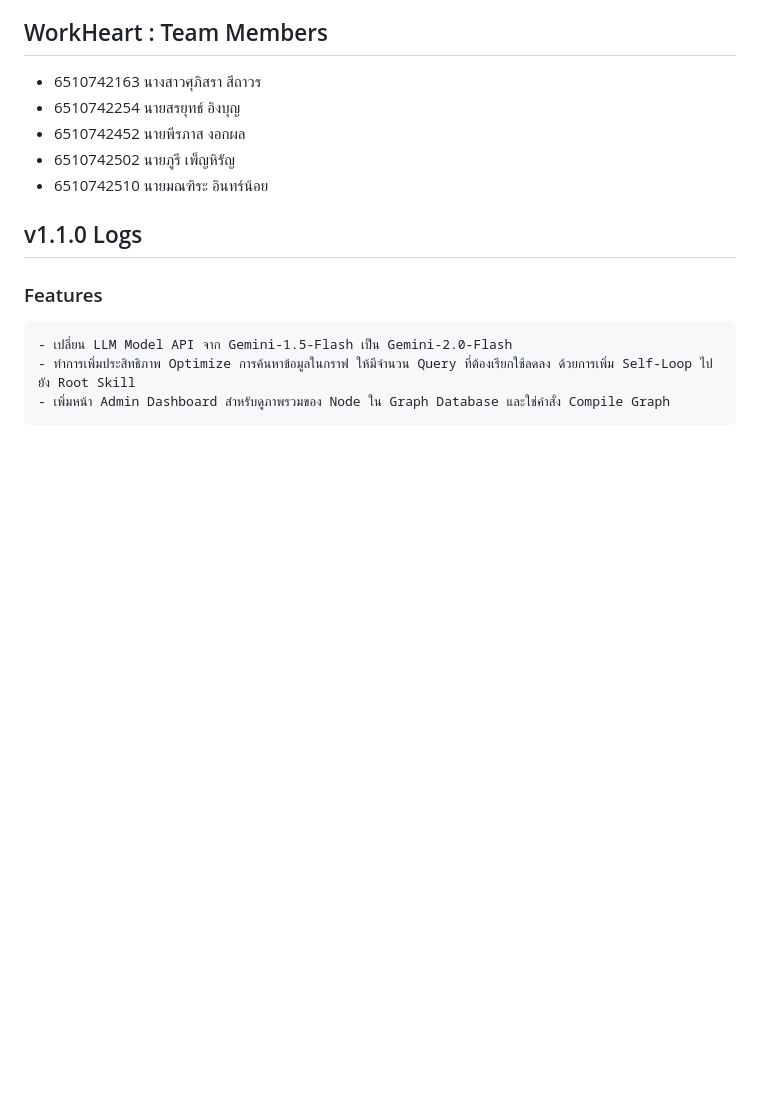
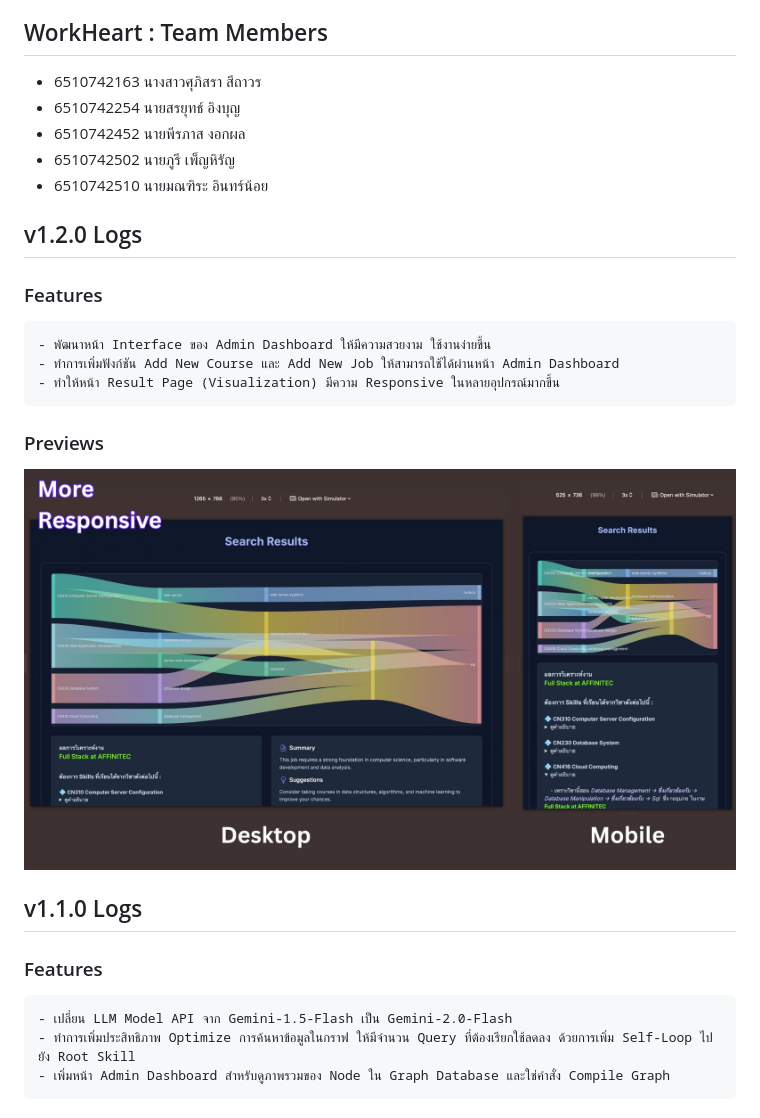
Before and after one commit to zenosaika/knowledge_pass, a Markdown page: README.md, the part around the change. Drawn GitHub-style; pictures changed too: assets/more_responsive_v120.jpg (added); blank space fills up the shorter version.

Commit message:
update README.md for v1.2.0

````diff
--- a/README.md
+++ b/README.md
@@ -9,6 +9,16 @@
 - 6510742452 นายพีรภาส งอกผล
 - 6510742502 นายภูรี เพ็ญหิรัญ
 - 6510742510 นายมณฑิระ อินทร์น้อย
+
+## v1.2.0 Logs
+### Features
+```
+- พัฒนาหน้า Interface ของ Admin Dashboard ให้มีความสวยงาม ใช้งานง่ายขึ้น
+- ทำการเพิ่มฟังก์ชัน Add New Course และ Add New Job ให้สามารถใช้ได้ผ่านหน้า Admin Dashboard
+- ทำให้หน้า Result Page (Visualization) มีความ Responsive ในหลายอุปกรณ์มากขึ้น
+```
+### Previews
+<img src="https://github.com/zenosaika/knowledge_pass/blob/main/assets/more_responsive_v120.jpg"><br>
 
 ## v1.1.0 Logs
 ### Features
````
